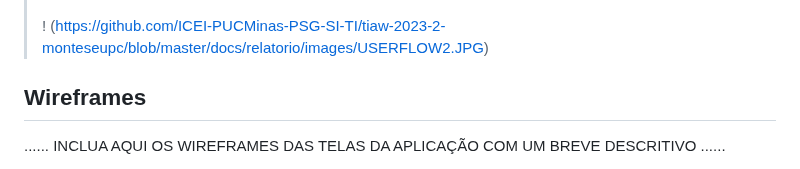
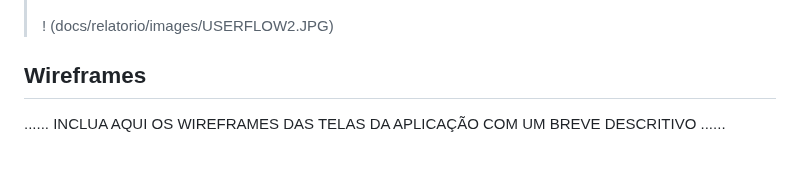
Before and after one commit to ICEI-PUCMinas-PSG-SI-TI/tiaw-2023-2-monteseupc, a Markdown page: docs/relatorio/Relatorio Tecnico - TEMPLATE.md, the part around the change. GitHub-like rendering.

```diff
--- a/docs/relatorio/Relatorio Tecnico - TEMPLATE.md
+++ b/docs/relatorio/Relatorio Tecnico - TEMPLATE.md
@@ -210,7 +210,7 @@ Tutoriais interativos, resgistro de conta e acesso a recursos personalizados, pr
 >
 > ![Exemplo de UserFlow](images/userflow.jpg)
 >
-> ! (https://github.com/ICEI-PUCMinas-PSG-SI-TI/tiaw-2023-2-monteseupc/blob/master/docs/relatorio/images/USERFLOW2.JPG)
+> ! (docs/relatorio/images/USERFLOW2.JPG)
 
 
 
```
